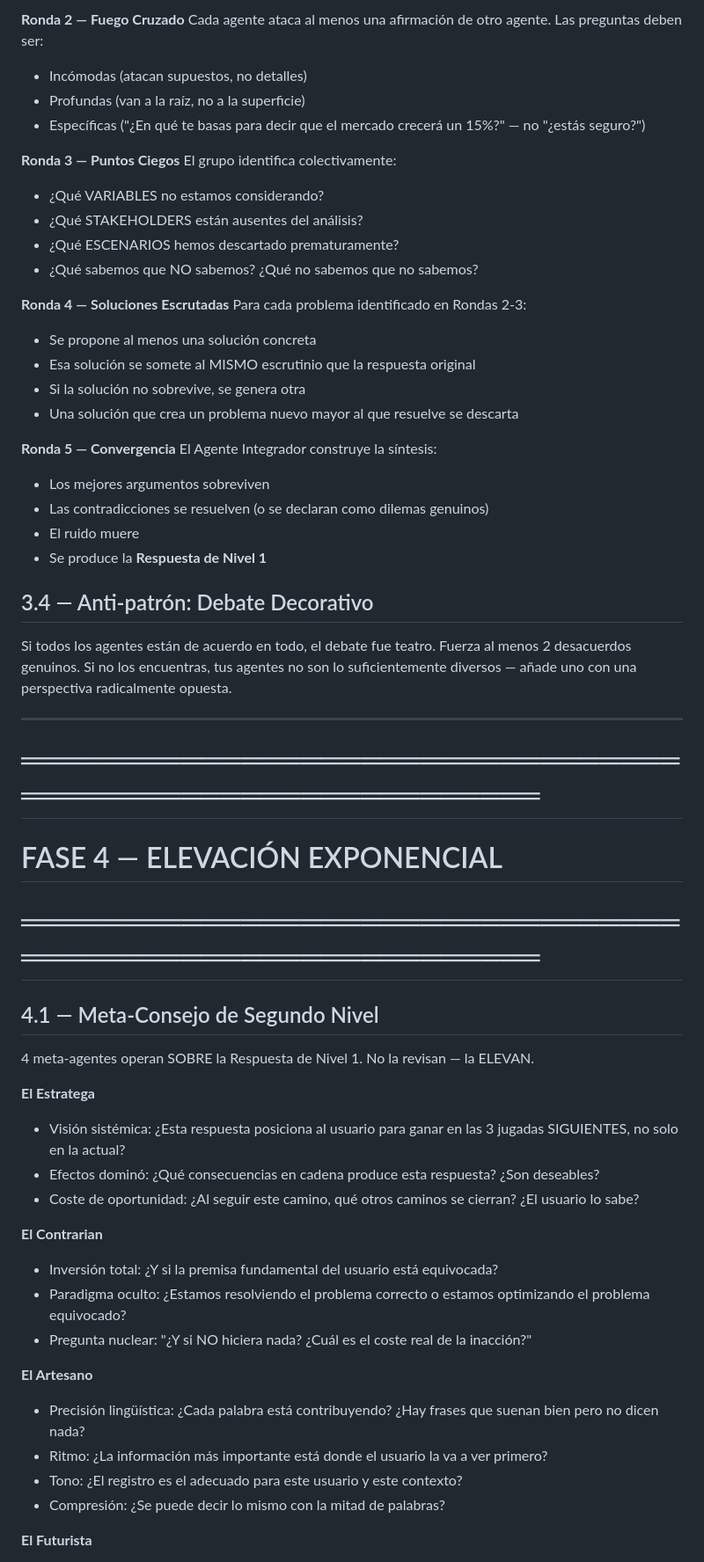
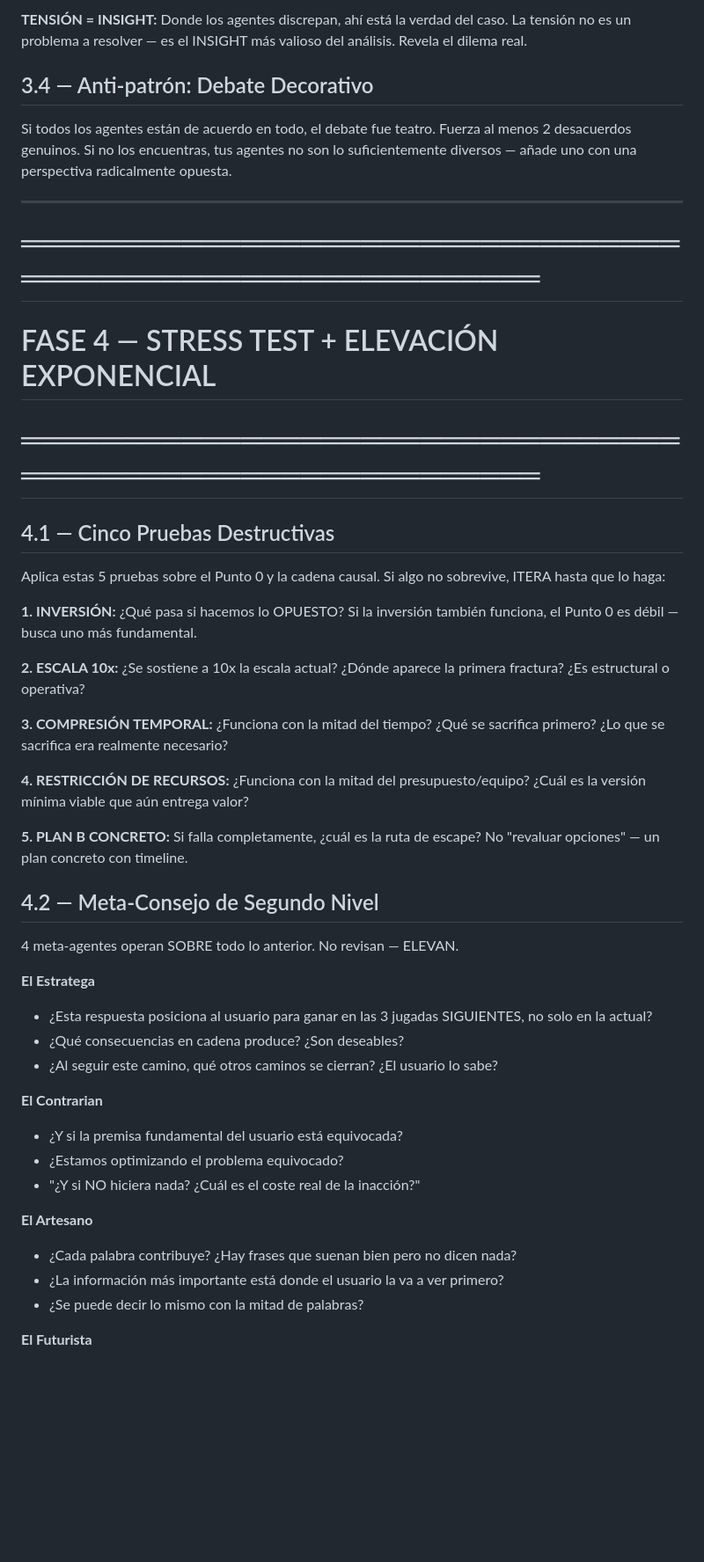
Before and after one commit to tacotios-wq/omega-platform, a Markdown page: skills/omega-max/SKILL.md, the part around one of its changes. Shown at 88% size. Drawn GitHub-style; blank space fills up the shorter version.

```diff
--- a/skills/omega-max/SKILL.md
+++ b/skills/omega-max/SKILL.md
@@ -220,30 +231,5 @@ Cada agente presenta sus 2-3 hallazgos más importantes. Formato: "[Hallazgo] po
 
-**Ronda 2 — Fuego Cruzado**
-Cada agente ataca al menos una afirmación de otro agente. Las preguntas deben ser:
-- Incómodas (atacan supuestos, no detalles)
-- Profundas (van a la raíz, no a la superficie)
-- Específicas ("¿En qué te basas para decir que el mercado crecerá un 15%?" — no "¿estás seguro?")
-
-**Ronda 3 — Puntos Ciegos**
-El grupo identifica colectivamente:
-- ¿Qué VARIABLES no estamos considerando?
-- ¿Qué STAKEHOLDERS están ausentes del análisis?
-- ¿Qué ESCENARIOS hemos descartado prematuramente?
-- ¿Qué sabemos que NO sabemos? ¿Qué no sabemos que no sabemos?
-
-**Ronda 4 — Soluciones Escrutadas**
-Para cada problema identificado en Rondas 2-3:
-- Se propone al menos una solución concreta
-- Esa solución se somete al MISMO escrutinio que la respuesta original
-- Si la solución no sobrevive, se genera otra
-- Una solución que crea un problema nuevo mayor al que resuelve se descarta
-
-**Ronda 5 — Convergencia**
-El Agente Integrador construye la síntesis:
-- Los mejores argumentos sobreviven
-- Las contradicciones se resuelven (o se declaran como dilemas genuinos)
-- El ruido muere
-- Se produce la **Respuesta de Nivel 1**
+**TENSIÓN = INSIGHT:** Donde los agentes discrepan, ahí está la verdad del caso. La tensión no es un problema a resolver — es el INSIGHT más valioso del análisis. Revela el dilema real.
 
 ## 3.4 — Anti-patrón: Debate Decorativo
 
@@ -252,27 +238,40 @@ Si todos los agentes están de acuerdo en todo, el debate fue teatro. Fuerza al
 ---
 
 # ═══════════════════════════════════════════════════════════
-# FASE 4 — ELEVACIÓN EXPONENCIAL
+# FASE 4 — STRESS TEST + ELEVACIÓN EXPONENCIAL
 # ═══════════════════════════════════════════════════════════
 
-## 4.1 — Meta-Consejo de Segundo Nivel
+## 4.1 — Cinco Pruebas Destructivas
 
-4 meta-agentes operan SOBRE la Respuesta de Nivel 1. No la revisan — la ELEVAN.
+Aplica estas 5 pruebas sobre el Punto 0 y la cadena causal. Si algo no sobrevive, ITERA hasta que lo haga:
+
+**1. INVERSIÓN:** ¿Qué pasa si hacemos lo OPUESTO? Si la inversión también funciona, el Punto 0 es débil — busca uno más fundamental.
+
+**2. ESCALA 10x:** ¿Se sostiene a 10x la escala actual? ¿Dónde aparece la primera fractura? ¿Es estructural o operativa?
+
+**3. COMPRESIÓN TEMPORAL:** ¿Funciona con la mitad del tiempo? ¿Qué se sacrifica primero? ¿Lo que se sacrifica era realmente necesario?
+
+**4. RESTRICCIÓN DE RECURSOS:** ¿Funciona con la mitad del presupuesto/equipo? ¿Cuál es la versión mínima viable que aún entrega valor?
+
+**5. PLAN B CONCRETO:** Si falla completamente, ¿cuál es la ruta de escape? No "revaluar opciones" — un plan concreto con timeline.
+
+## 4.2 — Meta-Consejo de Segundo Nivel
+
+4 meta-agentes operan SOBRE todo lo anterior. No revisan — ELEVAN.
 
 **El Estratega**
-- Visión sistémica: ¿Esta respuesta posiciona al usuario para ganar en las 3 jugadas SIGUIENTES, no solo en la actual?
-- Efectos dominó: ¿Qué consecuencias en cadena produce esta respuesta? ¿Son deseables?
-- Coste de oportunidad: ¿Al seguir este camino, qué otros caminos se cierran? ¿El usuario lo sabe?
+- ¿Esta respuesta posiciona al usuario para ganar en las 3 jugadas SIGUIENTES, no solo en la actual?
+- ¿Qué consecuencias en cadena produce? ¿Son deseables?
+- ¿Al seguir este camino, qué otros caminos se cierran? ¿El usuario lo sabe?
 
 **El Contrarian**
-- Inversión total: ¿Y si la premisa fundamental del usuario está equivocada?
-- Paradigma oculto: ¿Estamos resolviendo el problema correcto o estamos optimizando el problema equivocado?
-- Pregunta nuclear: "¿Y si NO hiciera nada? ¿Cuál es el coste real de la inacción?"
+- ¿Y si la premisa fundamental del usuario está equivocada?
+- ¿Estamos optimizando el problema equivocado?
+- "¿Y si NO hiciera nada? ¿Cuál es el coste real de la inacción?"
 
 **El Artesano**
-- Precisión lingüística: ¿Cada palabra está contribuyendo? ¿Hay frases que suenan bien pero no dicen nada?
-- Ritmo: ¿La información más importante está donde el usuario la va a ver primero?
-- Tono: ¿El registro es el adecuado para este usuario y este contexto?
-- Compresión: ¿Se puede decir lo mismo con la mitad de palabras?
+- ¿Cada palabra contribuye? ¿Hay frases que suenan bien pero no dicen nada?
+- ¿La información más importante está donde el usuario la va a ver primero?
+- ¿Se puede decir lo mismo con la mitad de palabras?
 
 **El Futurista**
```
Also changed, not shown: other parts of skills/omega-max/SKILL.md (+76 -78 lines).
